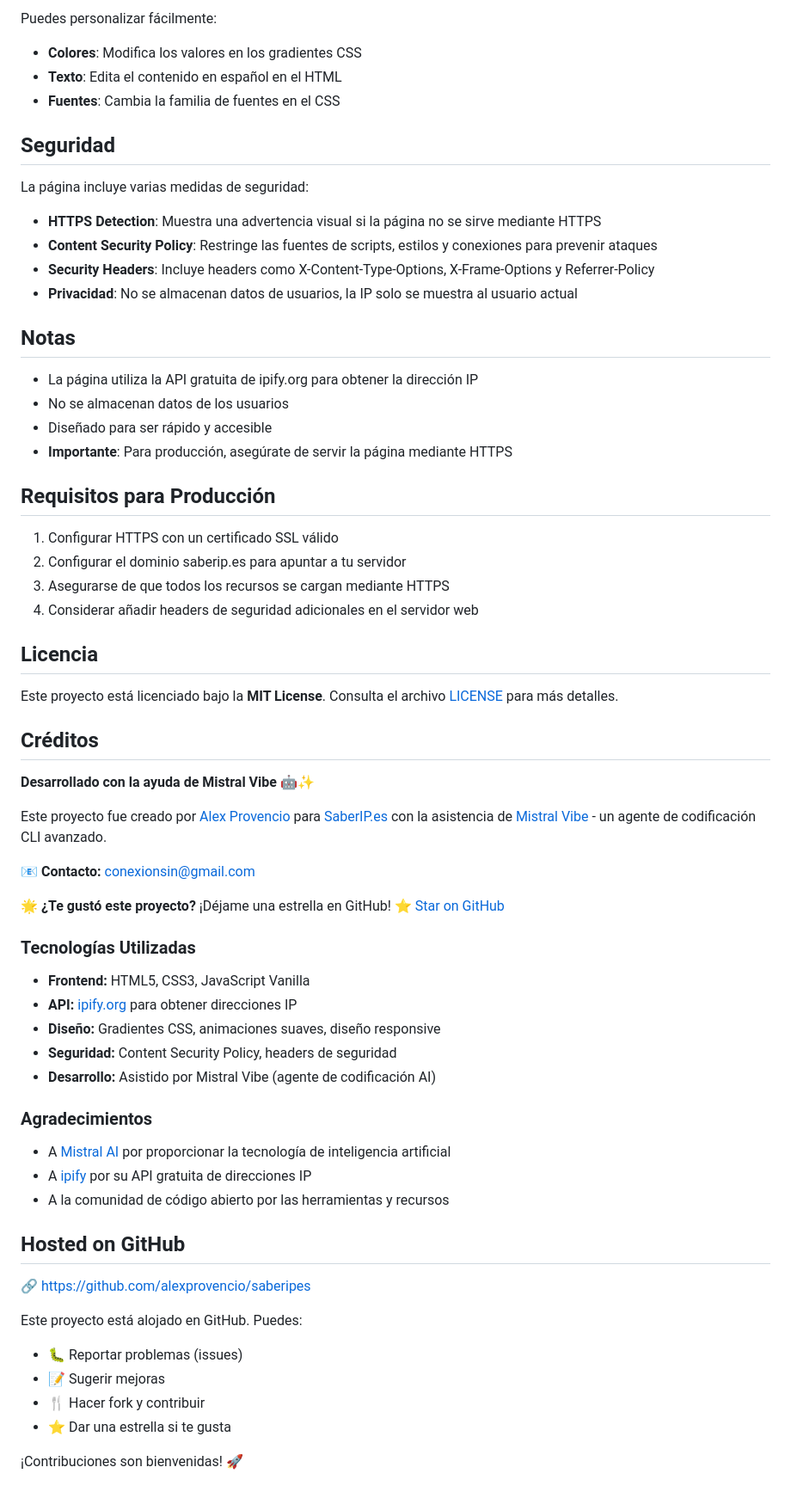
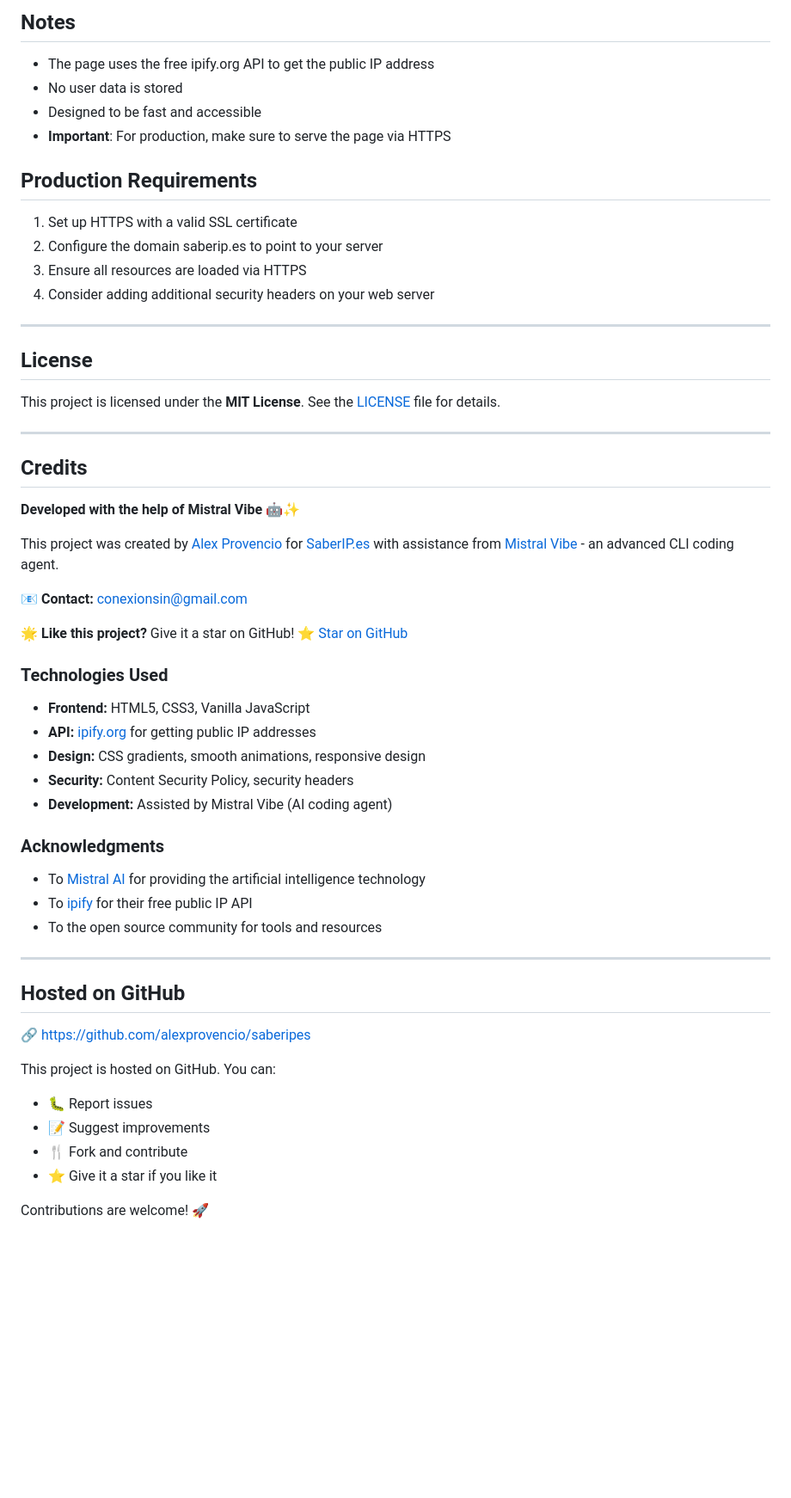
Before and after one commit to alexprovencio/saberipes, a Markdown page: README.md, the part around one of its changes. Shown at 86% size. GitHub-like rendering; blank space fills up the shorter version.

```diff
--- a/README.md
+++ b/README.md
@@ -73,68 +78,60 @@ Una página web simple, responsive y de diseño ligero que muestra la dirección
 
-Puedes personalizar fácilmente:
-- **Colores**: Modifica los valores en los gradientes CSS
-- **Texto**: Edita el contenido en español en el HTML
-- **Fuentes**: Cambia la familia de fuentes en el CSS
+## Notes
 
-## Seguridad
+- The page uses the free ipify.org API to get the public IP address
+- No user data is stored
+- Designed to be fast and accessible
+- **Important**: For production, make sure to serve the page via HTTPS
 
-La página incluye varias medidas de seguridad:
+## Production Requirements
 
-- **HTTPS Detection**: Muestra una advertencia visual si la página no se sirve mediante HTTPS
-- **Content Security Policy**: Restringe las fuentes de scripts, estilos y conexiones para prevenir ataques
-- **Security Headers**: Incluye headers como X-Content-Type-Options, X-Frame-Options y Referrer-Policy
-- **Privacidad**: No se almacenan datos de usuarios, la IP solo se muestra al usuario actual
+1. Set up HTTPS with a valid SSL certificate
+2. Configure the domain saberip.es to point to your server
+3. Ensure all resources are loaded via HTTPS
+4. Consider adding additional security headers on your web server
 
-## Notas
+---
 
-- La página utiliza la API gratuita de ipify.org para obtener la dirección IP
-- No se almacenan datos de los usuarios
-- Diseñado para ser rápido y accesible
-- **Importante**: Para producción, asegúrate de servir la página mediante HTTPS
+## License
 
-## Requisitos para Producción
+This project is licensed under the **MIT License**. See the [LICENSE](LICENSE) file for details.
 
-1. Configurar HTTPS con un certificado SSL válido
-2. Configurar el dominio saberip.es para apuntar a tu servidor
-3. Asegurarse de que todos los recursos se cargan mediante HTTPS
-4. Considerar añadir headers de seguridad adicionales en el servidor web
+---
 
-## Licencia
+## Credits
 
-Este proyecto está licenciado bajo la **MIT License**. Consulta el archivo [LICENSE](LICENSE) para más detalles.
+**Developed with the help of Mistral Vibe** 🤖✨
 
-## Créditos
+This project was created by [Alex Provencio](https://github.com/alexprovencio) for [SaberIP.es](https://saberip.es) with assistance from [Mistral Vibe](https://mistral.ai) - an advanced CLI coding agent.
 
-**Desarrollado con la ayuda de Mistral Vibe** 🤖✨
+📧 **Contact:** [conexionsin@gmail.com](mailto:conexionsin@gmail.com)
 
-Este proyecto fue creado por [Alex Provencio](https://github.com/alexprovencio) para [SaberIP.es](https://saberip.es) con la asistencia de [Mistral Vibe](https://mistral.ai) - un agente de codificación CLI avanzado.
+🌟 **Like this project?** Give it a star on GitHub! [⭐ Star on GitHub](https://github.com/alexprovencio/saberipes)
 
-📧 **Contacto:** [conexionsin@gmail.com](mailto:conexionsin@gmail.com)
+### Technologies Used
 
-🌟 **¿Te gustó este proyecto?** ¡Déjame una estrella en GitHub! [⭐ Star on GitHub](https://github.com/alexprovencio/saberipes)
+- **Frontend:** HTML5, CSS3, Vanilla JavaScript
+- **API:** [ipify.org](https://api.ipify.org) for getting public IP addresses
+- **Design:** CSS gradients, smooth animations, responsive design
+- **Security:** Content Security Policy, security headers
+- **Development:** Assisted by Mistral Vibe (AI coding agent)
 
-### Tecnologías Utilizadas
+### Acknowledgments
 
-- **Frontend:** HTML5, CSS3, JavaScript Vanilla
-- **API:** [ipify.org](https://api.ipify.org) para obtener direcciones IP
-- **Diseño:** Gradientes CSS, animaciones suaves, diseño responsive
-- **Seguridad:** Content Security Policy, headers de seguridad
-- **Desarrollo:** Asistido por Mistral Vibe (agente de codificación AI)
+- To [Mistral AI](https://mistral.ai) for providing the artificial intelligence technology
+- To [ipify](https://www.ipify.org/) for their free public IP API
+- To the open source community for tools and resources
 
-### Agradecimientos
-
-- A [Mistral AI](https://mistral.ai) por proporcionar la tecnología de inteligencia artificial
-- A [ipify](https://www.ipify.org/) por su API gratuita de direcciones IP
-- A la comunidad de código abierto por las herramientas y recursos
+---
 
 ## Hosted on GitHub
 
 🔗 [https://github.com/alexprovencio/saberipes](https://github.com/alexprovencio/saberipes)
 
-Este proyecto está alojado en GitHub. Puedes:
-- 🐛 Reportar problemas (issues)
-- 📝 Sugerir mejoras
-- 🍴 Hacer fork y contribuir
-- ⭐ Dar una estrella si te gusta
+This project is hosted on GitHub. You can:
+- 🐛 Report issues
+- 📝 Suggest improvements
+- 🍴 Fork and contribute
+- ⭐ Give it a star if you like it
 
-¡Contribuciones son bienvenidas! 🚀
+Contributions are welcome! 🚀
```
Also changed, not shown: other parts of README.md (+53 -48 lines).
